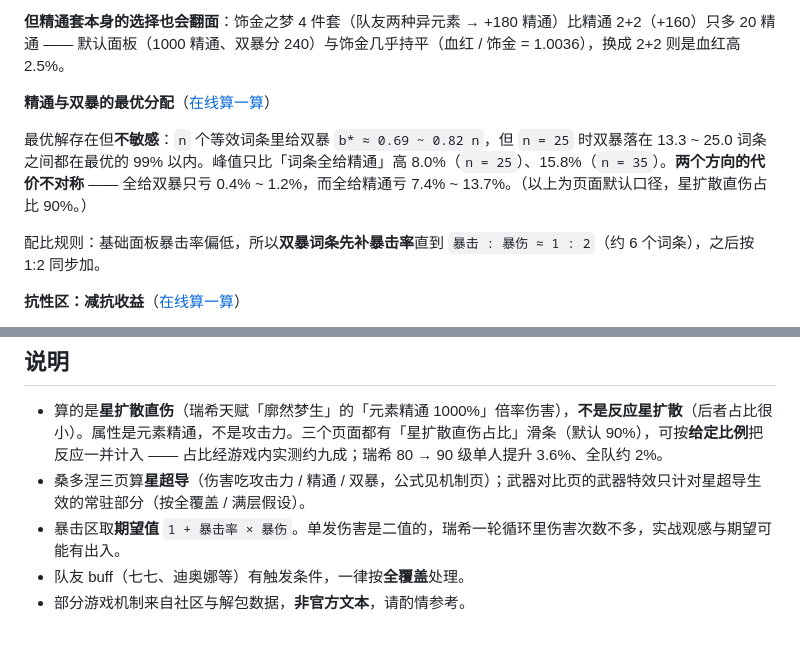
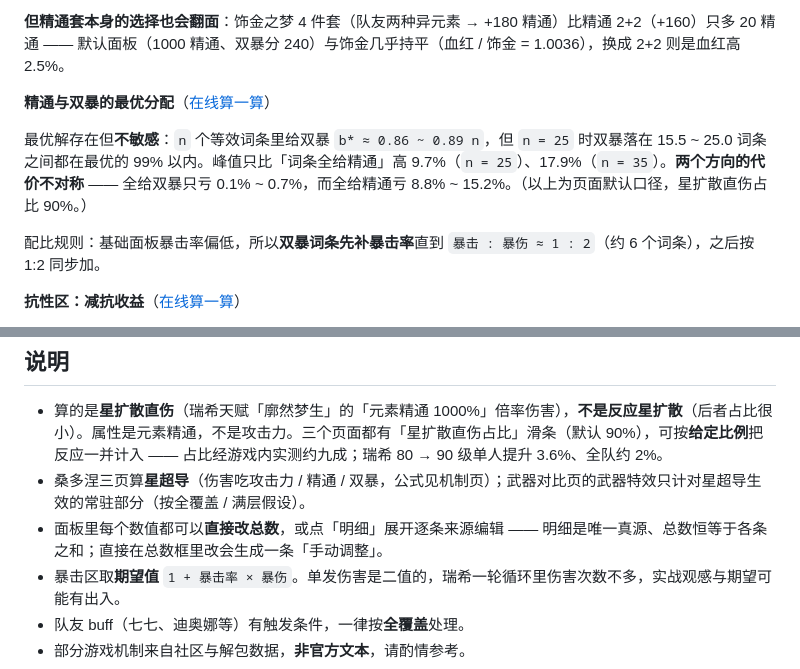
Before and after one commit to SleepCloudMX/genshin-strength, a Markdown page: README.md, 2 parts joined by grey strips. GitHub-like rendering; blank space fills up the shorter version.

Commit message:
docs(readme): recompute em_vs_crit conclusions for new defaults; note breakdown editor

```diff
--- a/README.md
+++ b/README.md
@@ -45,7 +45,7 @@
 
 **精通与双暴的最优分配**（[在线算一算](https://sleepcloudmx.github.io/genshin-strength/#/mizuki/em_vs_crit)）
 
-最优解存在但**不敏感**：`n` 个等效词条里给双暴 `b* ≈ 0.69 ~ 0.82 n`，但 `n = 25` 时双暴落在 13.3 ~ 25.0 词条之间都在最优的 99% 以内。峰值只比「词条全给精通」高 8.0%（`n = 25`）、15.8%（`n = 35`）。**两个方向的代价不对称** —— 全给双暴只亏 0.4% ~ 1.2%，而全给精通亏 7.4% ~ 13.7%。（以上为页面默认口径，星扩散直伤占比 90%。）
+最优解存在但**不敏感**：`n` 个等效词条里给双暴 `b* ≈ 0.86 ~ 0.89 n`，但 `n = 25` 时双暴落在 15.5 ~ 25.0 词条之间都在最优的 99% 以内。峰值只比「词条全给精通」高 9.7%（`n = 25`）、17.9%（`n = 35`）。**两个方向的代价不对称** —— 全给双暴只亏 0.1% ~ 0.7%，而全给精通亏 8.8% ~ 15.2%。（以上为页面默认口径，星扩散直伤占比 90%。）
 
 配比规则：基础面板暴击率偏低，所以**双暴词条先补暴击率**直到 `暴击 : 暴伤 ≈ 1 : 2`（约 6 个词条），之后按 1:2 同步加。
 
@@ -79,6 +79,7 @@
 
 - 算的是**星扩散直伤**（瑞希天赋「廓然梦生」的「元素精通 1000%」倍率伤害），**不是反应星扩散**（后者占比很小）。属性是元素精通，不是攻击力。三个页面都有「星扩散直伤占比」滑条（默认 90%），可按**给定比例**把反应一并计入 —— 占比经游戏内实测约九成；瑞希 80 → 90 级单人提升 3.6%、全队约 2%。
 - 桑多涅三页算**星超导**（伤害吃攻击力 / 精通 / 双暴，公式见机制页）；武器对比页的武器特效只计对星超导生效的常驻部分（按全覆盖 / 满层假设）。
+- 面板里每个数值都可以**直接改总数**，或点「明细」展开逐条来源编辑 —— 明细是唯一真源、总数恒等于各条之和；直接在总数框里改会生成一条「手动调整」。
 - 暴击区取**期望值** `1 + 暴击率 × 暴伤`。单发伤害是二值的，瑞希一轮循环里伤害次数不多，实战观感与期望可能有出入。
 - 队友 buff（七七、迪奥娜等）有触发条件，一律按**全覆盖**处理。
 - 部分游戏机制来自社区与解包数据，**非官方文本**，请酌情参考。
```
